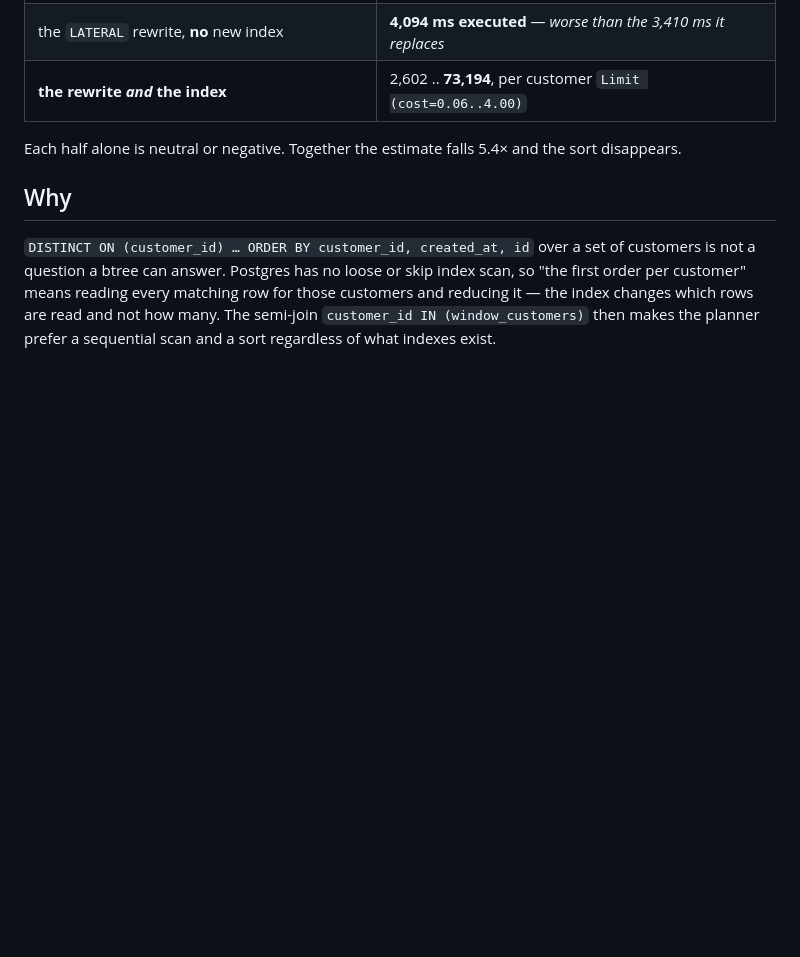
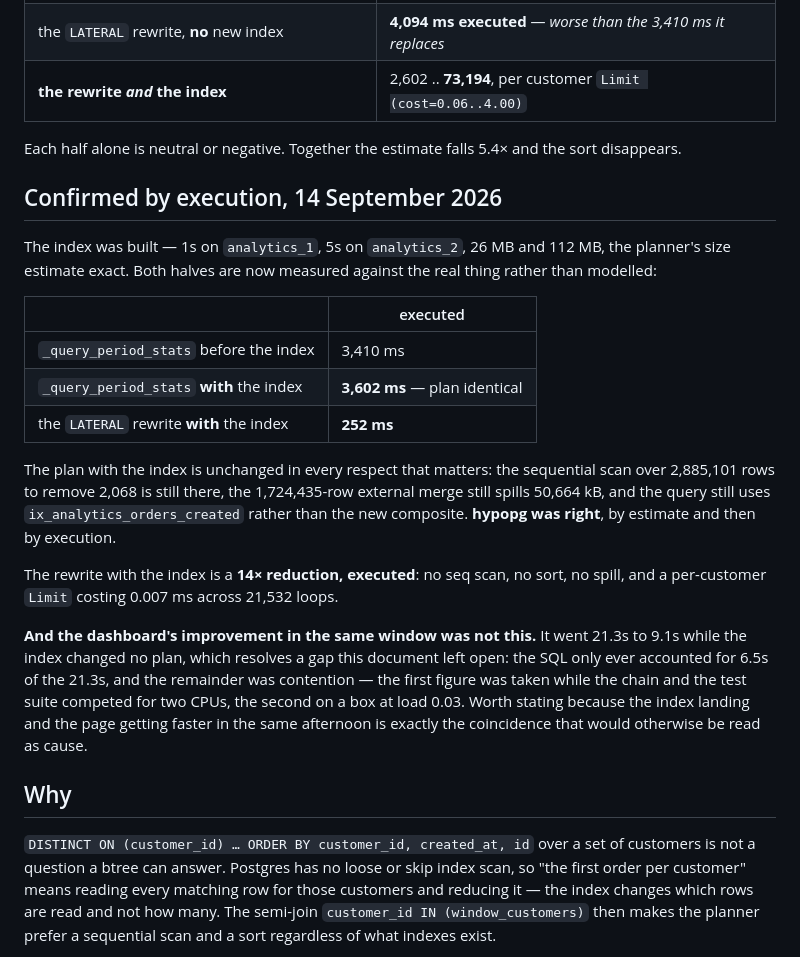
Before and after one commit to deadlydigital/fleet, a Markdown page: specs/neither-half-works-alone.md, the part around the change. Drawn GitHub-style; blank space fills up the shorter version.

```diff
--- a/specs/neither-half-works-alone.md
+++ b/specs/neither-half-works-alone.md
@@ -23,6 +23,36 @@ shipped as a 112MB index per tenant schema that changed no plan at all.
 
 Each half alone is neutral or negative. Together the estimate falls 5.4× and
 the sort disappears.
+
+## Confirmed by execution, 14 September 2026
+
+The index was built — 1s on `analytics_1`, 5s on `analytics_2`, 26 MB and
+112 MB, the planner's size estimate exact. Both halves are now measured against
+the real thing rather than modelled:
+
+| | executed |
+|---|---|
+| `_query_period_stats` before the index | 3,410 ms |
+| `_query_period_stats` **with** the index | **3,602 ms** — plan identical |
+| the `LATERAL` rewrite **with** the index | **252 ms** |
+
+The plan with the index is unchanged in every respect that matters: the
+sequential scan over 2,885,101 rows to remove 2,068 is still there, the
+1,724,435-row external merge still spills 50,664 kB, and the query still uses
+`ix_analytics_orders_created` rather than the new composite. **hypopg was
+right**, by estimate and then by execution.
+
+The rewrite with the index is a **14× reduction, executed**: no seq scan, no
+sort, no spill, and a per-customer `Limit` costing 0.007 ms across 21,532
+loops.
+
+**And the dashboard's improvement in the same window was not this.** It went
+21.3s to 9.1s while the index changed no plan, which resolves a gap this
+document left open: the SQL only ever accounted for 6.5s of the 21.3s, and the
+remainder was contention — the first figure was taken while the chain and the
+test suite competed for two CPUs, the second on a box at load 0.03. Worth
+stating because the index landing and the page getting faster in the same
+afternoon is exactly the coincidence that would otherwise be read as cause.
 
 ## Why
 
```
Also changed, not shown: specs/acquired-order-lookup-per-customer.md (added, +96 -0 lines), specs/index-orders-customer-created.md (+6 -2 lines).
